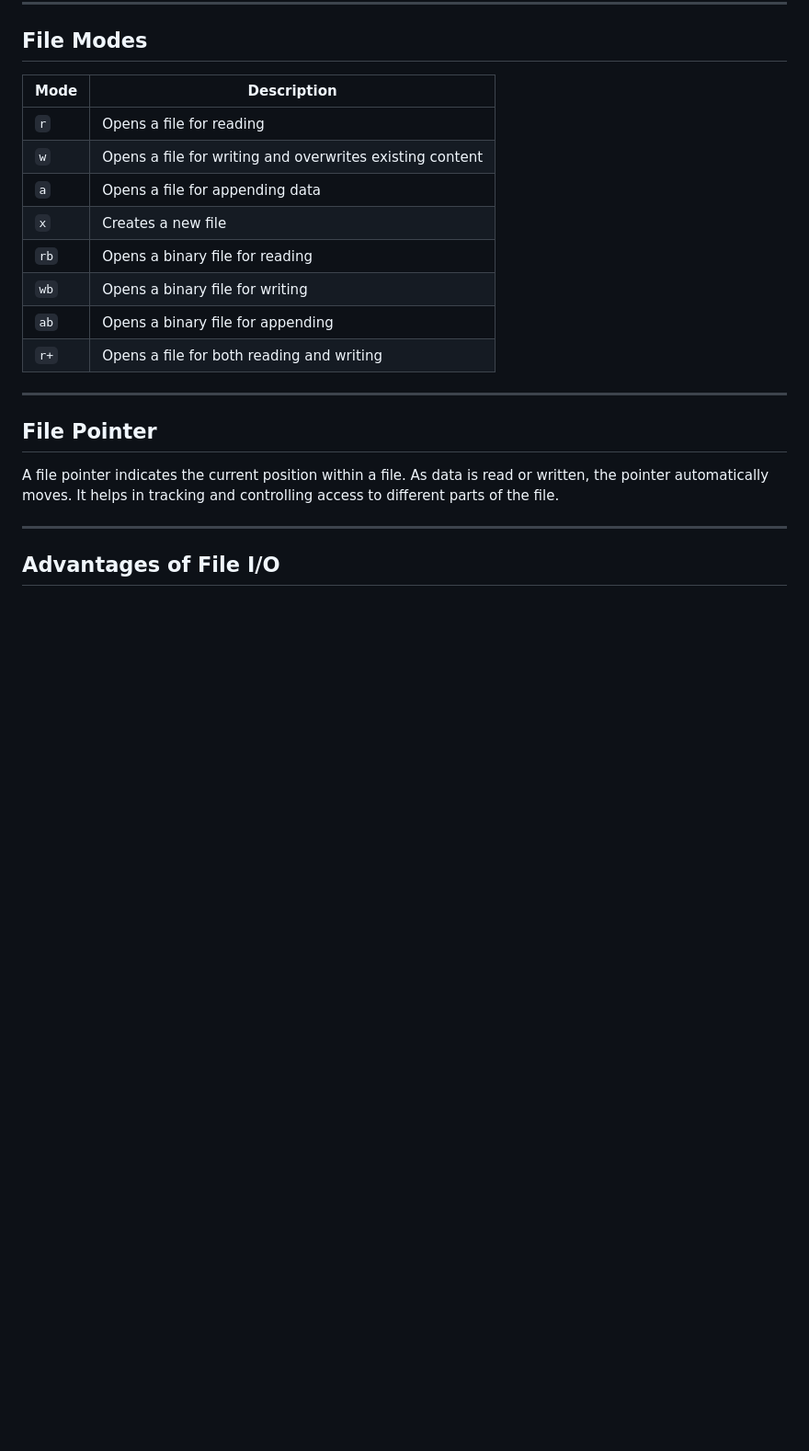
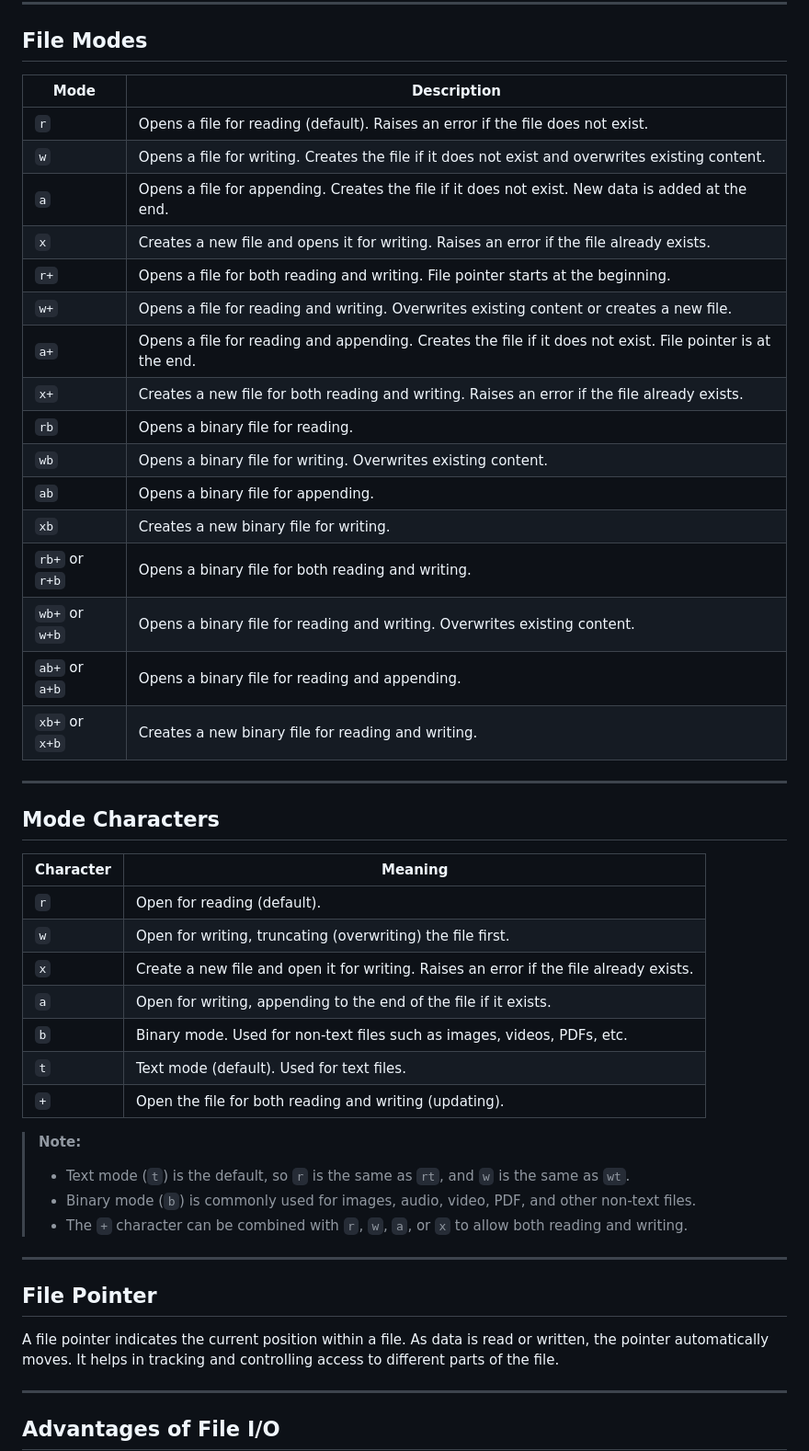
Before and after one commit to zamanuddinkhan/Python-AI-LLM, a Markdown page: Python Fundamentals/File Input - Output/File Input - Output.md, the part around the change. Shown at 92% size. Drawn GitHub-style; blank space fills up the shorter version.

Commit message:
Enhance File I/O documentation with detailed file modes and mode characters

```diff
--- a/Python Fundamentals/File Input - Output/File Input - Output.md
+++ b/Python Fundamentals/File Input - Output/File Input - Output.md
@@ -83,16 +83,43 @@ Closing a file releases system resources and ensures all changes are saved prope
 
 ## File Modes
 
-| Mode | Description                                              |
-| ---- | -------------------------------------------------------- |
-| `r`  | Opens a file for reading                                 |
-| `w`  | Opens a file for writing and overwrites existing content |
-| `a`  | Opens a file for appending data                          |
-| `x`  | Creates a new file                                       |
-| `rb` | Opens a binary file for reading                          |
-| `wb` | Opens a binary file for writing                          |
-| `ab` | Opens a binary file for appending                        |
-| `r+` | Opens a file for both reading and writing                |
+| Mode | Description |
+|------|-------------|
+| `r` | Opens a file for reading (default). Raises an error if the file does not exist. |
+| `w` | Opens a file for writing. Creates the file if it does not exist and overwrites existing content. |
+| `a` | Opens a file for appending. Creates the file if it does not exist. New data is added at the end. |
+| `x` | Creates a new file and opens it for writing. Raises an error if the file already exists. |
+| `r+` | Opens a file for both reading and writing. File pointer starts at the beginning. |
+| `w+` | Opens a file for reading and writing. Overwrites existing content or creates a new file. |
+| `a+` | Opens a file for reading and appending. Creates the file if it does not exist. File pointer is at the end. |
+| `x+` | Creates a new file for both reading and writing. Raises an error if the file already exists. |
+| `rb` | Opens a binary file for reading. |
+| `wb` | Opens a binary file for writing. Overwrites existing content. |
+| `ab` | Opens a binary file for appending. |
+| `xb` | Creates a new binary file for writing. |
+| `rb+` or `r+b` | Opens a binary file for both reading and writing. |
+| `wb+` or `w+b` | Opens a binary file for reading and writing. Overwrites existing content. |
+| `ab+` or `a+b` | Opens a binary file for reading and appending. |
+| `xb+` or `x+b` | Creates a new binary file for reading and writing. |
+
+---
+
+## Mode Characters
+
+| Character | Meaning |
+|-----------|---------|
+| `r` | Open for reading (default). |
+| `w` | Open for writing, truncating (overwriting) the file first. |
+| `x` | Create a new file and open it for writing. Raises an error if the file already exists. |
+| `a` | Open for writing, appending to the end of the file if it exists. |
+| `b` | Binary mode. Used for non-text files such as images, videos, PDFs, etc. |
+| `t` | Text mode (default). Used for text files. |
+| `+` | Open the file for both reading and writing (updating). |
+
+> **Note:**
+> - Text mode (`t`) is the default, so `r` is the same as `rt`, and `w` is the same as `wt`.
+> - Binary mode (`b`) is commonly used for images, audio, video, PDF, and other non-text files.
+> - The `+` character can be combined with `r`, `w`, `a`, or `x` to allow both reading and writing.
 
 ---
 
```
